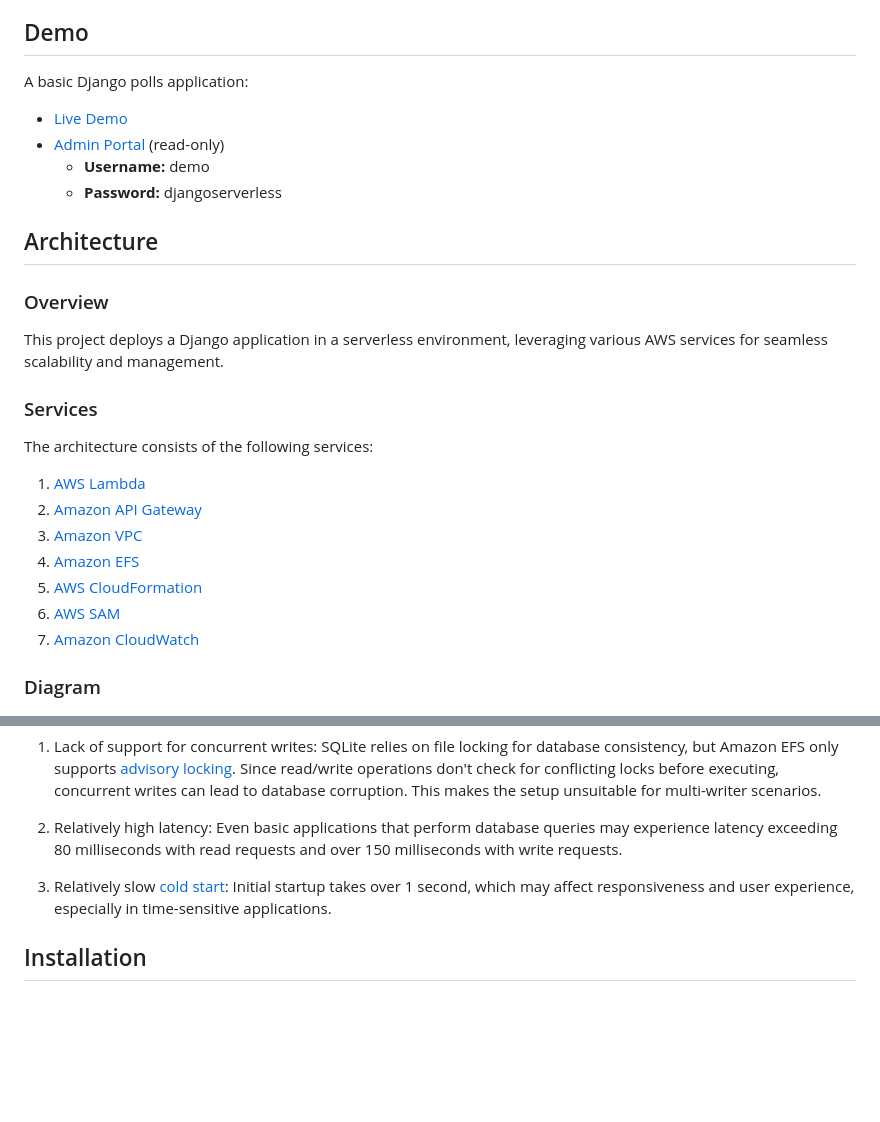
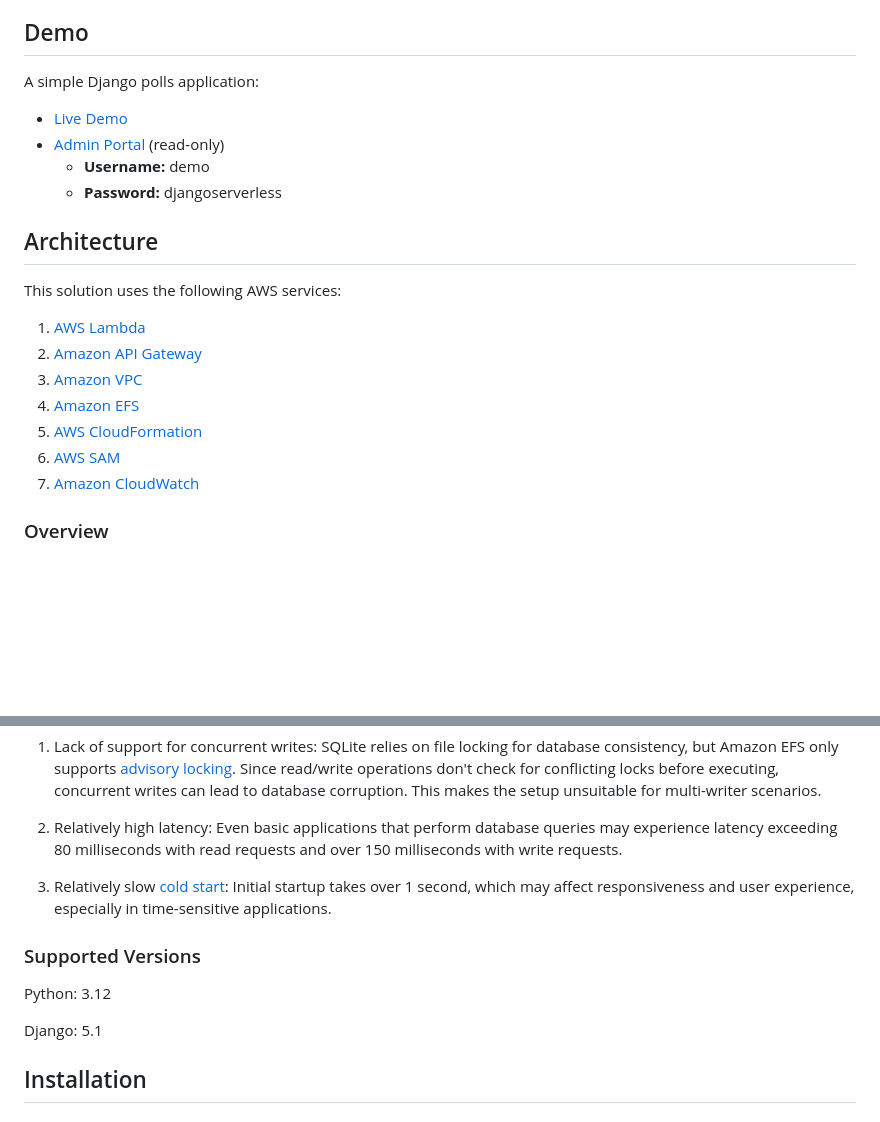
Before and after one commit to efficient-solutions/aws-iac-django-serverless-starter, a Markdown page: README.md, 2 parts joined by grey strips. Rendered like a GitHub page; blank space fills up the shorter version.

Commit message:
Add supported versions

```diff
--- a/README.md
+++ b/README.md
@@ -14,7 +14,7 @@ This project demonstrates how to deploy a Django application utilizing a *fully*
 
 ## Demo
 
-A basic Django polls application:
+A simple Django polls application:
 
 - [Live Demo](https://cluf0ujerl.execute-api.us-east-1.amazonaws.com/)
 - [Admin Portal](https://cluf0ujerl.execute-api.us-east-1.amazonaws.com/admin/) (read-only)
@@ -23,13 +23,7 @@ A basic Django polls application:
 
 ## Architecture
 
-### Overview
-
-This project deploys a Django application in a serverless environment, leveraging various AWS services for seamless scalability and management.
-
-### Services
-
-The architecture consists of the following services:
+This solution uses the following AWS services:
 
 1. [AWS Lambda](https://aws.amazon.com/lambda/)
 2. [Amazon API Gateway](https://aws.amazon.com/api-gateway/)
@@ -39,7 +33,7 @@ The architecture consists of the following services:
 6. [AWS SAM](https://aws.amazon.com/serverless/sam/)
 7. [Amazon CloudWatch](https://aws.amazon.com/cloudwatch/)
 
-### Diagram
+### Overview
 
 ![Architectural diagram](./img/diagram.png)
 
@@ -74,6 +68,12 @@ This approach has notable drawbacks primarily due to the use of SQLite in conjun
 2. Relatively high latency: Even basic applications that perform database queries may experience latency exceeding 80 milliseconds with read requests and over 150 milliseconds with write requests.
 
 3. Relatively slow [cold start](https://docs.aws.amazon.com/lambda/latest/operatorguide/execution-environments.html): Initial startup takes over 1 second, which may affect responsiveness and user experience, especially in time-sensitive applications.
+
+### Supported Versions
+
+Python: 3.12
+
+Django: 5.1
 
 ## Installation
 
```
